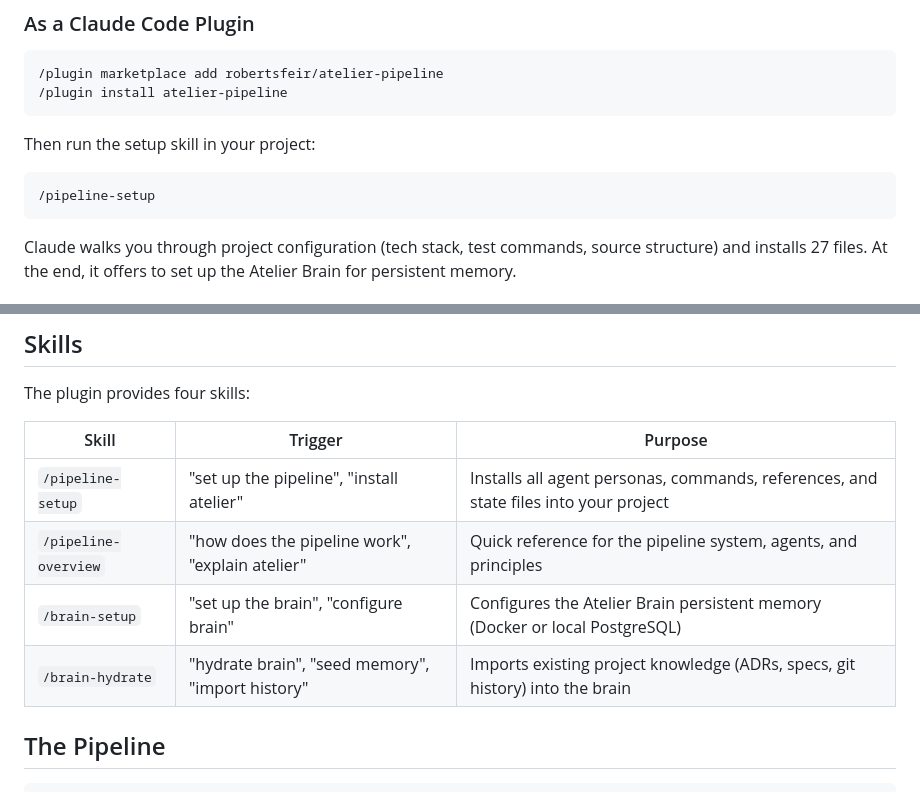
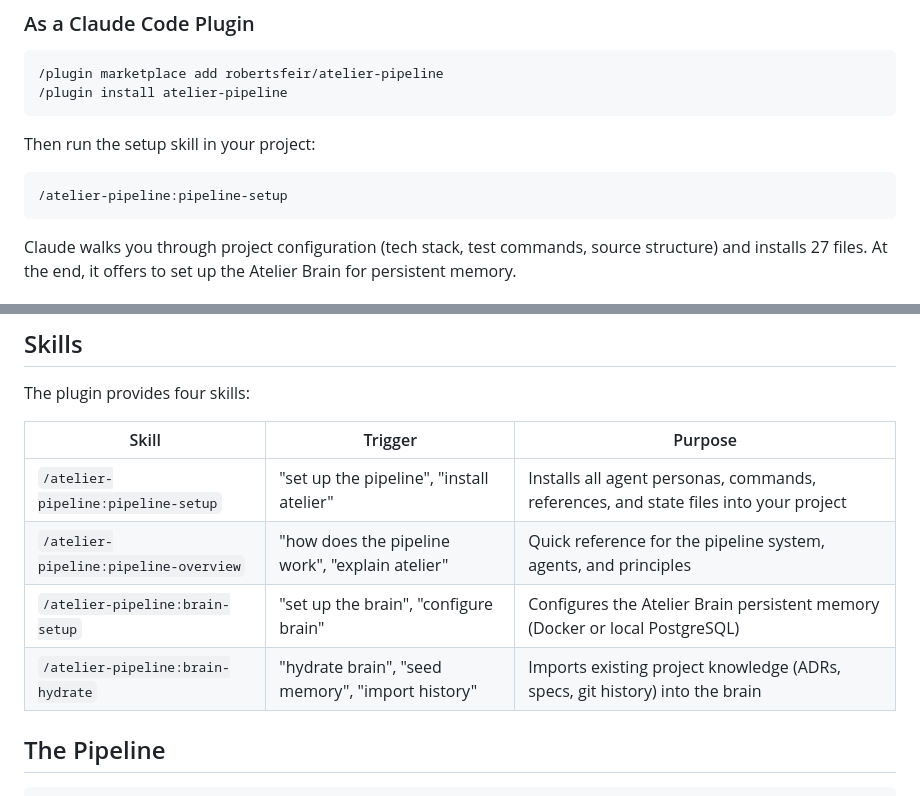
Before and after one commit to robertsfeir/atelier-pipeline, a Markdown page: README.md, 2 parts joined by grey strips. Rendered like a GitHub page.

Commit message:
fix: use namespaced skill names in README
Plugin skills are invoked as /plugin-name:skill-name, not /skill-name.

Co-Authored-By: Claude Opus 4.6 (1M context) <noreply@anthropic.com>

````diff
--- a/README.md
+++ b/README.md
@@ -22,7 +22,7 @@ Atelier Pipeline has two core systems:
 Then run the setup skill in your project:
 
 ```
-/pipeline-setup
+/atelier-pipeline:pipeline-setup
 ```
 
 Claude walks you through project configuration (tech stack, test commands, source structure) and installs 27 files. At the end, it offers to set up the Atelier Brain for persistent memory.
@@ -46,10 +46,10 @@ The plugin provides four skills:
 
 | Skill | Trigger | Purpose |
 |-------|---------|---------|
-| `/pipeline-setup` | "set up the pipeline", "install atelier" | Installs all agent personas, commands, references, and state files into your project |
-| `/pipeline-overview` | "how does the pipeline work", "explain atelier" | Quick reference for the pipeline system, agents, and principles |
-| `/brain-setup` | "set up the brain", "configure brain" | Configures the Atelier Brain persistent memory (Docker or local PostgreSQL) |
-| `/brain-hydrate` | "hydrate brain", "seed memory", "import history" | Imports existing project knowledge (ADRs, specs, git history) into the brain |
+| `/atelier-pipeline:pipeline-setup` | "set up the pipeline", "install atelier" | Installs all agent personas, commands, references, and state files into your project |
+| `/atelier-pipeline:pipeline-overview` | "how does the pipeline work", "explain atelier" | Quick reference for the pipeline system, agents, and principles |
+| `/atelier-pipeline:brain-setup` | "set up the brain", "configure brain" | Configures the Atelier Brain persistent memory (Docker or local PostgreSQL) |
+| `/atelier-pipeline:brain-hydrate` | "hydrate brain", "seed memory", "import history" | Imports existing project knowledge (ADRs, specs, git history) into the brain |
 
 ## The Pipeline
 
````
